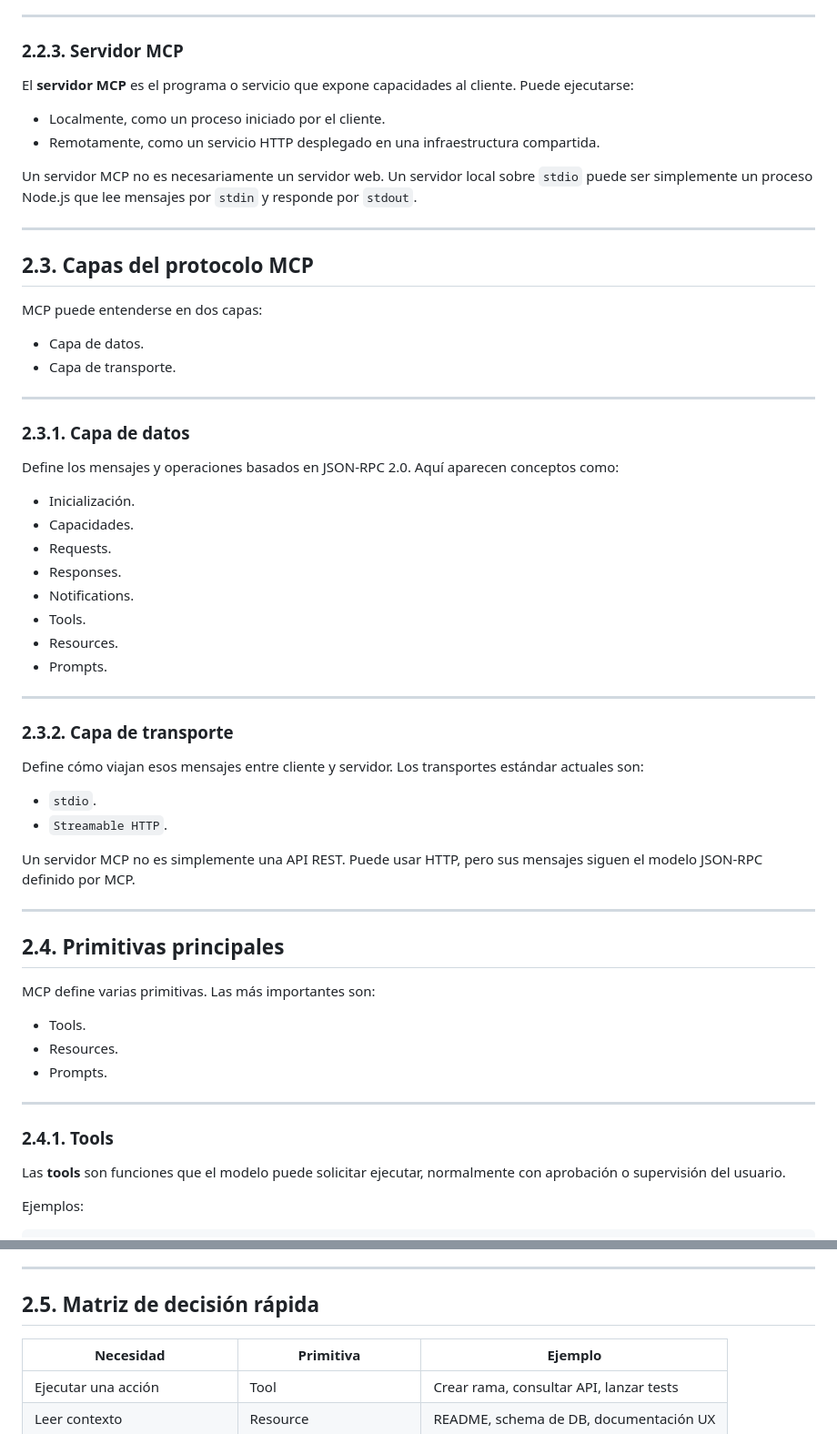
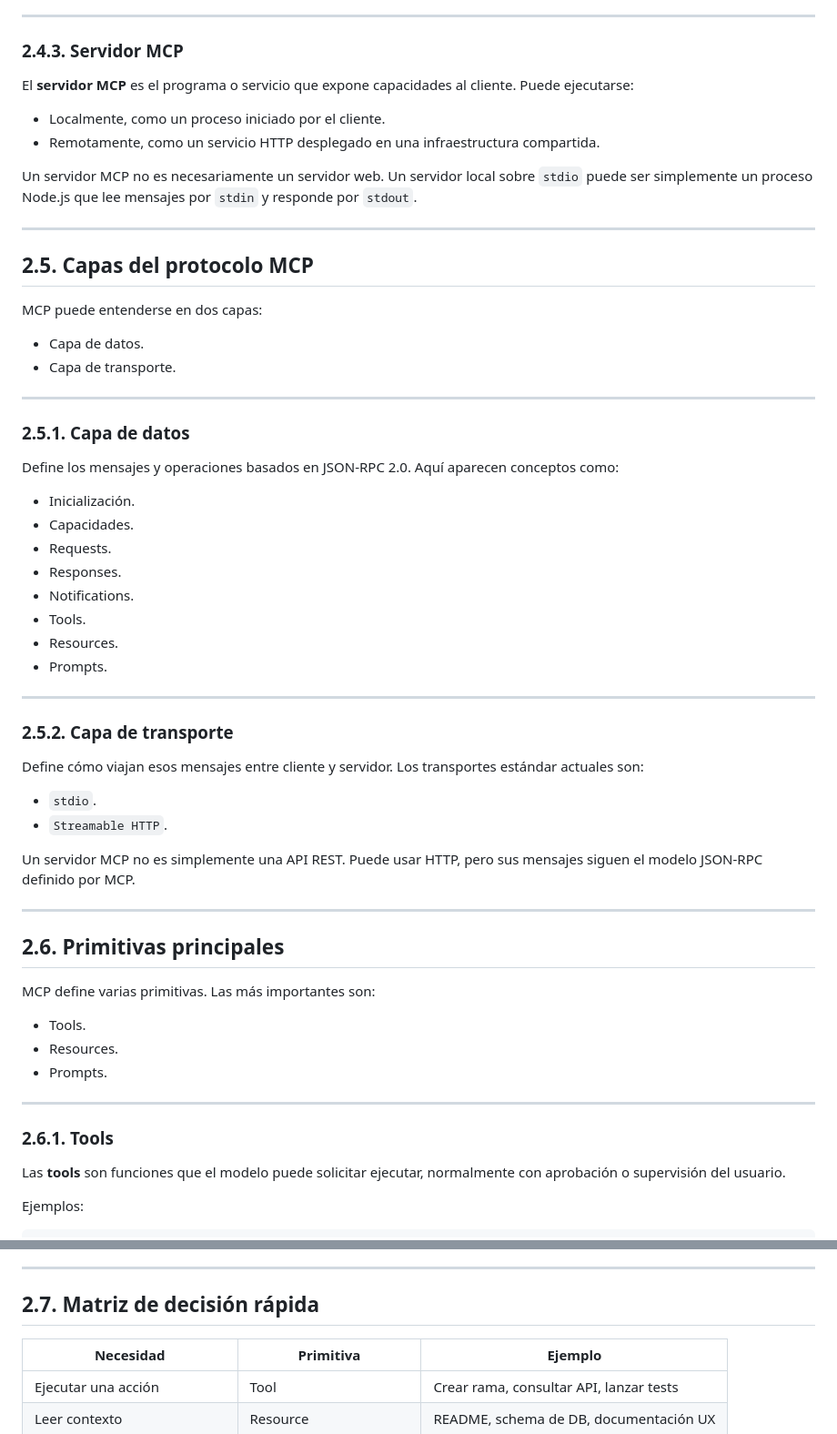
Before and after one commit to vladimirbat/curso_mcp, a Markdown page: doc/PRESENTACION_CURSO_MCP.md, 2 parts joined by grey strips. Shown at 91% size. GitHub-like rendering.

```diff
--- a/doc/PRESENTACION_CURSO_MCP.md
+++ b/doc/PRESENTACION_CURSO_MCP.md
@@ -137,7 +154,7 @@ Responsabilidades habituales del cliente MCP:
 - Solicitar confirmaciones de usuario cuando proceda.
 
 ---
-### 2.2.3. Servidor MCP
+### 2.4.3. Servidor MCP
 
 El **servidor MCP** es el programa o servicio que expone capacidades al cliente. Puede ejecutarse:
 
@@ -147,14 +164,14 @@ El **servidor MCP** es el programa o servicio que expone capacidades al cliente.
 Un servidor MCP no es necesariamente un servidor web. Un servidor local sobre `stdio` puede ser simplemente un proceso Node.js que lee mensajes por `stdin` y responde por `stdout`.
 
 ---
-## 2.3. Capas del protocolo MCP
+## 2.5. Capas del protocolo MCP
 
 MCP puede entenderse en dos capas:
 - Capa de datos.
 - Capa de transporte.
 
 ---
-### 2.3.1. Capa de datos
+### 2.5.1. Capa de datos
 
 Define los mensajes y operaciones basados en JSON-RPC 2.0. Aquí aparecen conceptos como:
 
@@ -168,7 +185,7 @@ Define los mensajes y operaciones basados en JSON-RPC 2.0. Aquí aparecen concep
 - Prompts.
 
 ---
-### 2.3.2. Capa de transporte
+### 2.5.2. Capa de transporte
 
 Define cómo viajan esos mensajes entre cliente y servidor. Los transportes estándar actuales son:
 
@@ -178,8 +195,8 @@ Define cómo viajan esos mensajes entre cliente y servidor. Los transportes est
 Un servidor MCP no es simplemente una API REST. Puede usar HTTP, pero sus mensajes siguen el modelo JSON-RPC definido por MCP.
 
 ---
-## 2.4. Primitivas principales
-<!-- header: "1.4. Primitivas principales: tools, resources y prompts"-->
+## 2.6. Primitivas principales
+<!-- header: "2.6. Primitivas principales"-->
 
 MCP define varias primitivas. Las más importantes son:
 - Tools.
@@ -187,7 +204,7 @@ MCP define varias primitivas. Las más importantes son:
 - Prompts.
 
 ---
-### 2.4.1. Tools
+### 2.6.1. Tools
 
 Las **tools** son funciones que el modelo puede solicitar ejecutar, normalmente con aprobación o supervisión del usuario.
 
@@ -262,8 +279,8 @@ Características clave:
 - Ayudan a homogeneizar prácticas dentro de un equipo.
 
 ---
-## 2.5. Matriz de decisión rápida
-<!-- header: "2.5. Matriz de decisión rápida"-->
+## 2.7. Matriz de decisión rápida
+<!-- header: "2.7. Matriz de decisión rápida"-->
 
 | Necesidad | Primitiva | Ejemplo |
 |---|---|---|
```
Also changed, not shown: other parts of doc/PRESENTACION_CURSO_MCP.md (+62 -45 lines), README.md (added, +33 -0 lines).
